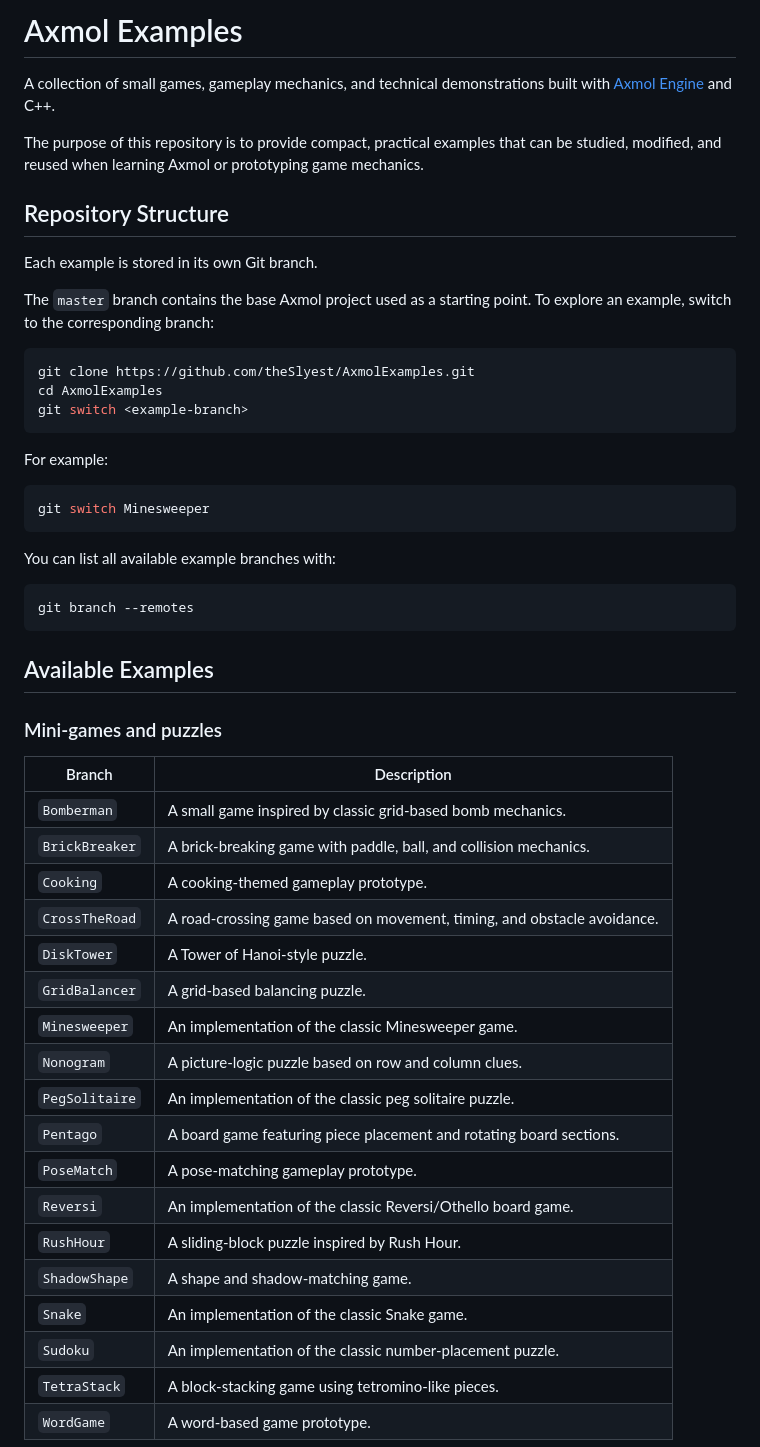
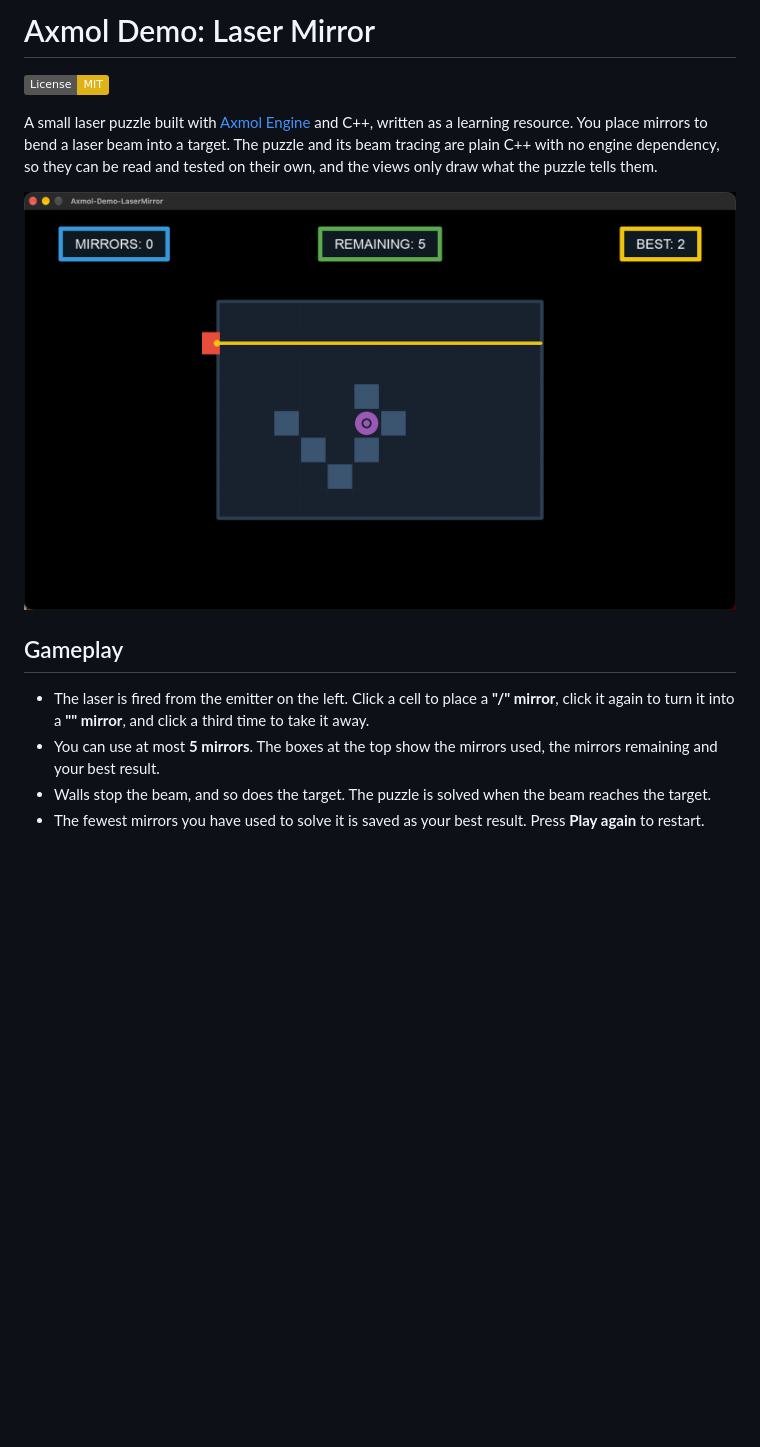
Before and after one commit to theSlyest/Axmol-Demo-LaserMirror, a Markdown page: README.md, the part around one of its changes. Rendered like a GitHub page; pictures changed too: docs/screenshot.png (added); badges without logos; blank space fills up the shorter version.

````diff
--- a/README.md
+++ b/README.md
@@ -1,55 +1,15 @@
-# Axmol Examples
+# Axmol Demo: Laser Mirror
 
-A collection of small games, gameplay mechanics, and technical demonstrations built with [Axmol Engine](https://axmol.dev/) and C++.
+[![License: MIT](https://img.shields.io/badge/License-MIT-yellow.svg)](LICENSE)
 
-The purpose of this repository is to provide compact, practical examples that can be studied, modified, and reused when learning Axmol or prototyping game mechanics.
+A small laser puzzle built with [Axmol Engine](https://axmol.dev/) and C++, written as a learning resource. You place mirrors to bend a laser beam into a target. The puzzle and its beam tracing are plain C++ with no engine dependency, so they can be read and tested on their own, and the views only draw what the puzzle tells them.
 
-## Repository Structure
+![Gameplay screenshot](docs/screenshot.png)
 
-Each example is stored in its own Git branch.
+## Gameplay
 
-The `master` branch contains the base Axmol project used as a starting point. To explore an example, switch to the corresponding branch:
+- The laser is fired from the emitter on the left. Click a cell to place a **"/" mirror**, click it again to turn it into a **"\" mirror**, and click a third time to take it away.
+- You can use at most **5 mirrors**. The boxes at the top show the mirrors used, the mirrors remaining and your best result.
+- Walls stop the beam, and so does the target. The puzzle is solved when the beam reaches the target.
+- The fewest mirrors you have used to solve it is saved as your best result. Press **Play again** to restart.
 
-```bash
-git clone https://github.com/theSlyest/AxmolExamples.git
-cd AxmolExamples
-git switch <example-branch>
-```
-
-For example:
-
-```bash
-git switch Minesweeper
-```
-
-You can list all available example branches with:
-
-```bash
-git branch --remotes
-```
-
-## Available Examples
-
-### Mini-games and puzzles
-
-| Branch         | Description                                                             |
-| -------------- | ----------------------------------------------------------------------- |
-| `Bomberman`    | A small game inspired by classic grid-based bomb mechanics.             |
-| `BrickBreaker` | A brick-breaking game with paddle, ball, and collision mechanics.       |
-| `Cooking`      | A cooking-themed gameplay prototype.                                    |
-| `CrossTheRoad` | A road-crossing game based on movement, timing, and obstacle avoidance. |
-| `DiskTower`    | A Tower of Hanoi-style puzzle.                                          |
-| `GridBalancer` | A grid-based balancing puzzle.                                          |
-| `Minesweeper`  | An implementation of the classic Minesweeper game.                      |
-| `Nonogram`     | A picture-logic puzzle based on row and column clues.                   |
-| `PegSolitaire` | An implementation of the classic peg solitaire puzzle.                  |
-| `Pentago`      | A board game featuring piece placement and rotating board sections.     |
-| `PoseMatch`    | A pose-matching gameplay prototype.                                     |
-| `Reversi`      | An implementation of the classic Reversi/Othello board game.            |
-| `RushHour`     | A sliding-block puzzle inspired by Rush Hour.                           |
-| `ShadowShape`  | A shape and shadow-matching game.                                       |
-| `Snake`        | An implementation of the classic Snake game.                            |
-| `Sudoku`       | An implementation of the classic number-placement puzzle.               |
-| `TetraStack`   | A block-stacking game using tetromino-like pieces.                      |
-| `WordGame`     | A word-based game prototype.                                            |
-
````
Also changed, not shown: other parts of README.md (+111 -70 lines), DESCRIPTION.md (deleted, +0 -119 lines).
